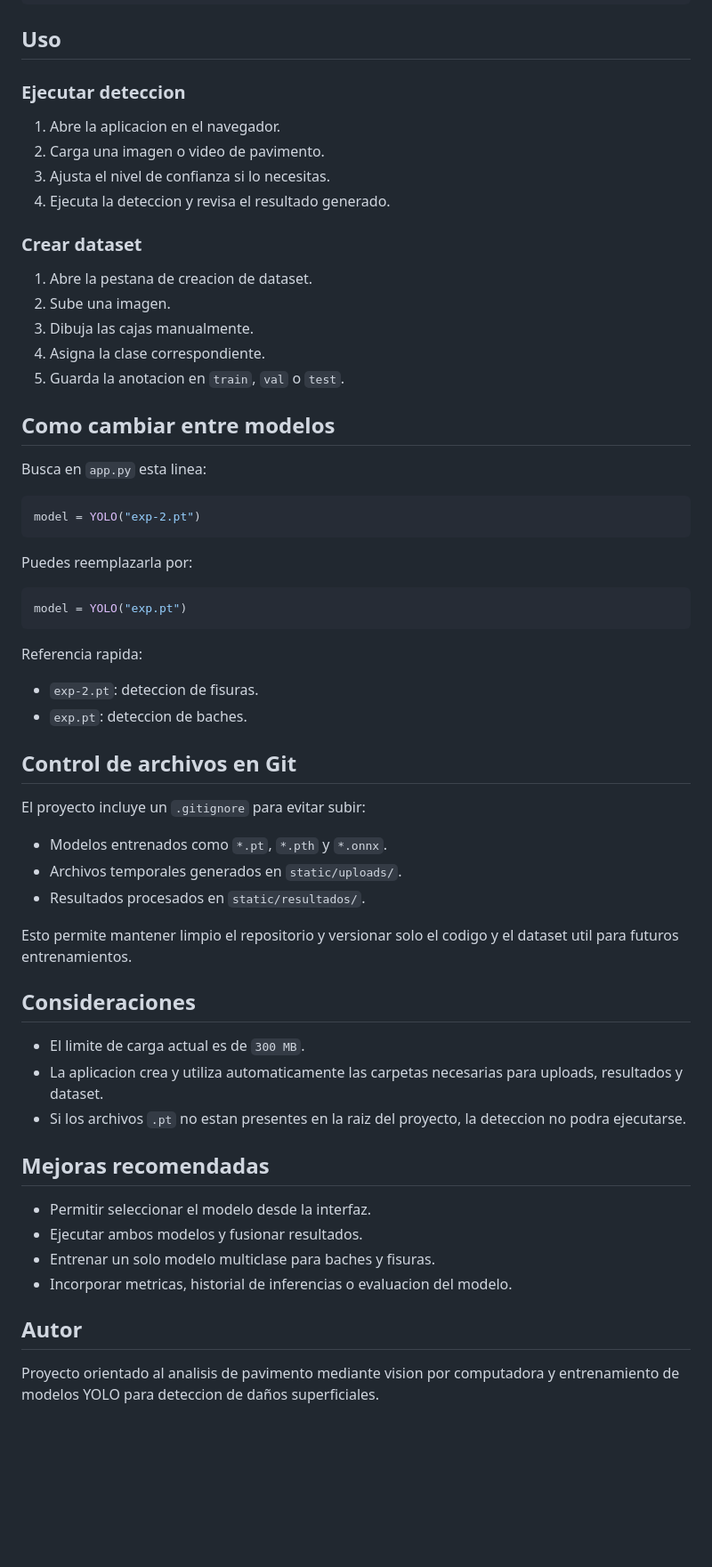
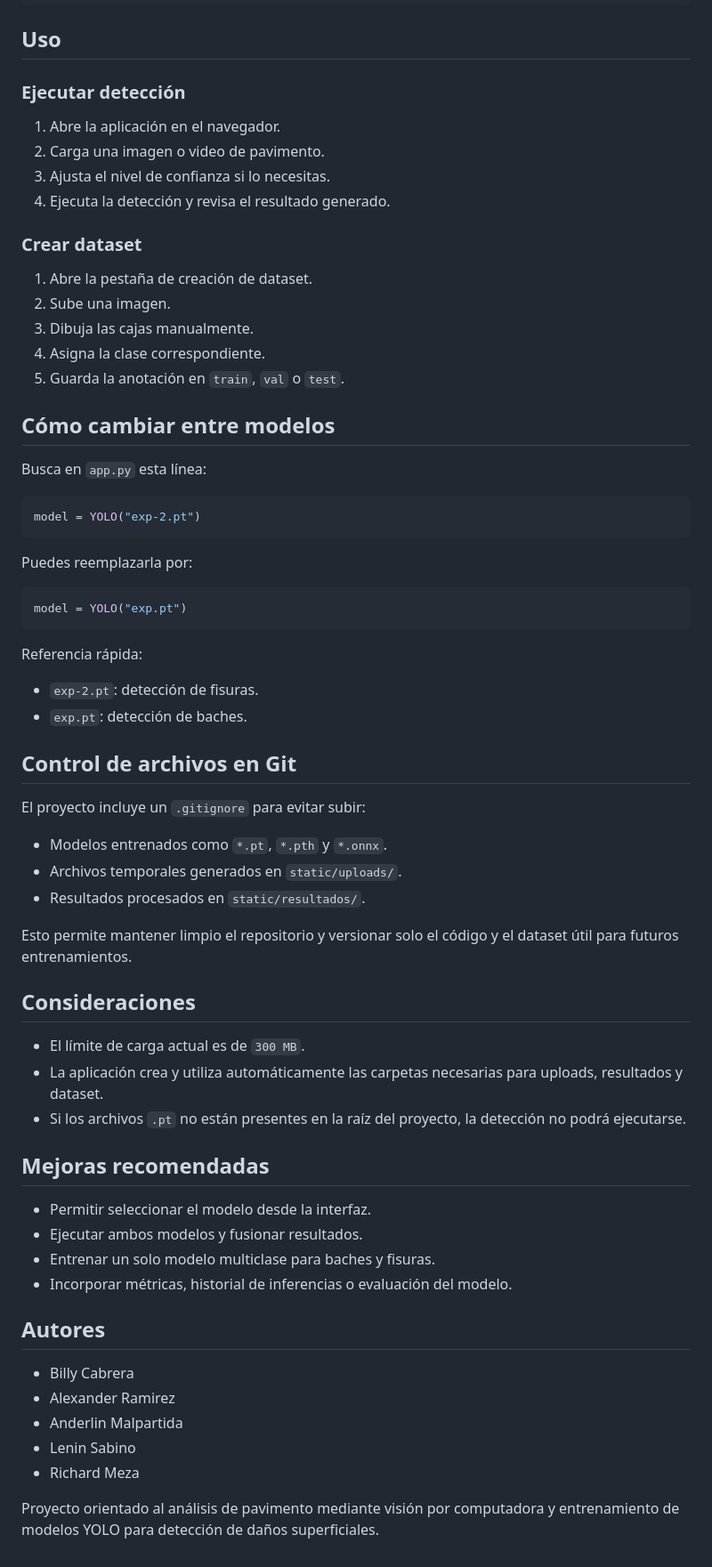
Before and after one commit to Billx-Ce/grupo_3_dector_de_baches, a Markdown page: README.md, the part around one of its changes. Shown at 89% size. Drawn GitHub-style; blank space fills up the shorter version.

````diff
--- a/README.md
+++ b/README.md
@@ -172,24 +172,24 @@ http://127.0.0.1:5000
 
 ## Uso
 
-### Ejecutar deteccion
+### Ejecutar detección
 
-1. Abre la aplicacion en el navegador.
+1. Abre la aplicación en el navegador.
 2. Carga una imagen o video de pavimento.
 3. Ajusta el nivel de confianza si lo necesitas.
-4. Ejecuta la deteccion y revisa el resultado generado.
+4. Ejecuta la detección y revisa el resultado generado.
 
 ### Crear dataset
 
-1. Abre la pestana de creacion de dataset.
+1. Abre la pestaña de creación de dataset.
 2. Sube una imagen.
 3. Dibuja las cajas manualmente.
 4. Asigna la clase correspondiente.
-5. Guarda la anotacion en `train`, `val` o `test`.
+5. Guarda la anotación en `train`, `val` o `test`.
 
-## Como cambiar entre modelos
+## Cómo cambiar entre modelos
 
-Busca en `app.py` esta linea:
+Busca en `app.py` esta línea:
 
 ```python
 model = YOLO("exp-2.pt")
@@ -201,10 +201,10 @@ Puedes reemplazarla por:
 model = YOLO("exp.pt")
 ```
 
-Referencia rapida:
+Referencia rápida:
 
-- `exp-2.pt`: deteccion de fisuras.
-- `exp.pt`: deteccion de baches.
+- `exp-2.pt`: detección de fisuras.
+- `exp.pt`: detección de baches.
 
 ## Control de archivos en Git
 
@@ -214,21 +214,27 @@ El proyecto incluye un `.gitignore` para evitar subir:
 - Archivos temporales generados en `static/uploads/`.
 - Resultados procesados en `static/resultados/`.
 
-Esto permite mantener limpio el repositorio y versionar solo el codigo y el dataset util para futuros entrenamientos.
+Esto permite mantener limpio el repositorio y versionar solo el código y el dataset útil para futuros entrenamientos.
 
 ## Consideraciones
 
-- El limite de carga actual es de `300 MB`.
-- La aplicacion crea y utiliza automaticamente las carpetas necesarias para uploads, resultados y dataset.
-- Si los archivos `.pt` no estan presentes en la raiz del proyecto, la deteccion no podra ejecutarse.
+- El límite de carga actual es de `300 MB`.
+- La aplicación crea y utiliza automáticamente las carpetas necesarias para uploads, resultados y dataset.
+- Si los archivos `.pt` no están presentes en la raíz del proyecto, la detección no podrá ejecutarse.
 
 ## Mejoras recomendadas
 
 - Permitir seleccionar el modelo desde la interfaz.
 - Ejecutar ambos modelos y fusionar resultados.
 - Entrenar un solo modelo multiclase para baches y fisuras.
-- Incorporar metricas, historial de inferencias o evaluacion del modelo.
+- Incorporar métricas, historial de inferencias o evaluación del modelo.
 
-## Autor
+## Autores
 
-Proyecto orientado al analisis de pavimento mediante vision por computadora y entrenamiento de modelos YOLO para deteccion de daños superficiales.
+- Billy Cabrera
+- Alexander Ramirez
+- Anderlin Malpartida
+- Lenin Sabino
+- Richard Meza
+
+Proyecto orientado al análisis de pavimento mediante visión por computadora y entrenamiento de modelos YOLO para detección de daños superficiales.
````
Also changed, not shown: other parts of README.md (+24 -24 lines).
